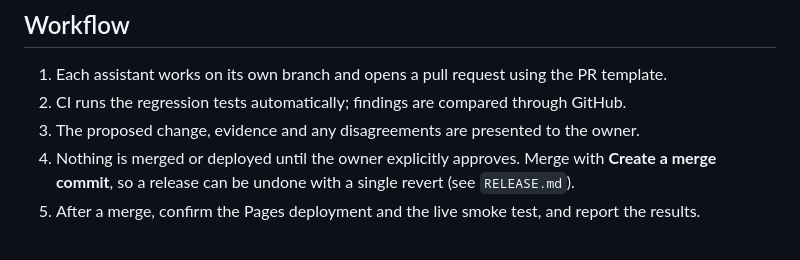
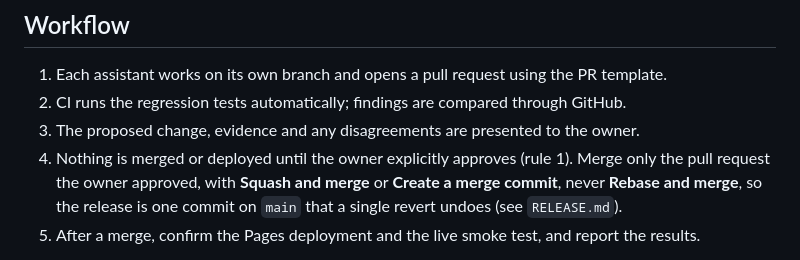
Before and after one commit to consciousclimbers-lgtm/Chesspsyche.com, a Markdown page: AGENTS.md, the part around the change. GitHub-like rendering.

```diff
--- a/AGENTS.md
+++ b/AGENTS.md
@@ -129,8 +129,9 @@ area or dependency.
 1. Each assistant works on its own branch and opens a pull request using the PR template.
 2. CI runs the regression tests automatically; findings are compared through GitHub.
 3. The proposed change, evidence and any disagreements are presented to the owner.
-4. Nothing is merged or deployed until the owner explicitly approves. Merge with **Create a merge commit**,
-   so a release can be undone with a single revert (see `RELEASE.md`).
+4. Nothing is merged or deployed until the owner explicitly approves (rule 1). Merge only the pull request
+   the owner approved, with **Squash and merge** or **Create a merge commit**, never **Rebase and merge**, so
+   the release is one commit on `main` that a single revert undoes (see `RELEASE.md`).
 5. After a merge, confirm the Pages deployment and the live smoke test, and report the results.
 
 Assistants should investigate, implement, test and prepare PRs without waiting for approval, and stop
```
Also changed, not shown: RELEASE.md (+41 -10 lines).
